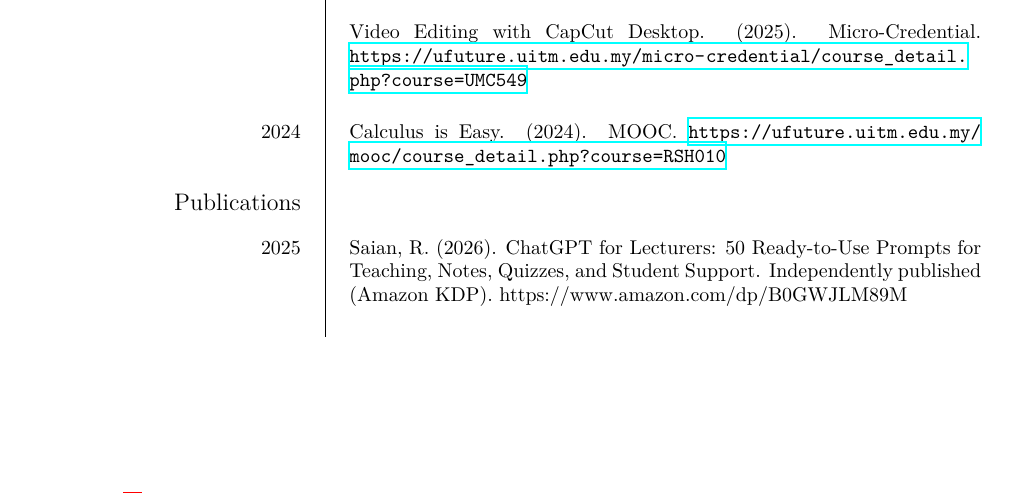
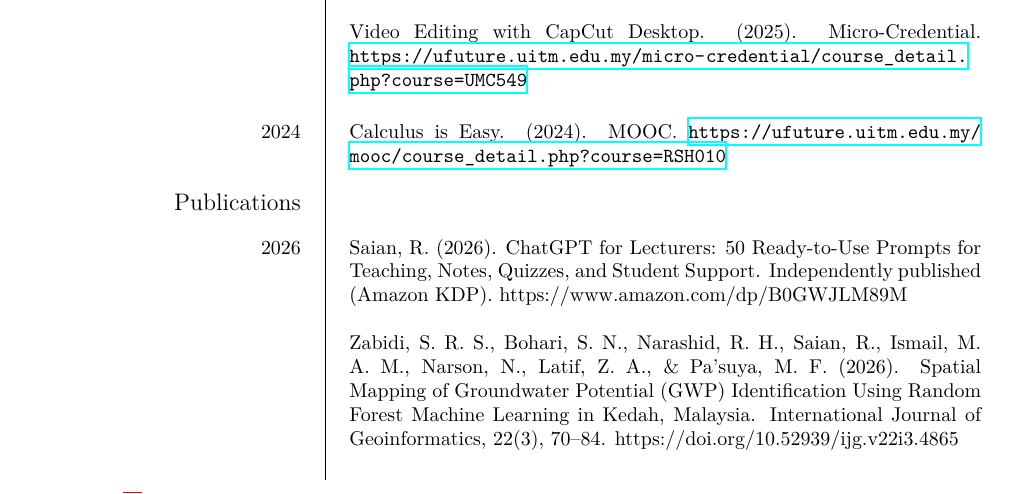
Before and after one commit to rizauddin/cv, a LaTeX CV (rizauddin.tex): part of page 12 of 17, cut so that both start at the same text. Compiled offline with XeLaTeX.

Commit message:
Add paper GWP 2026

```diff
--- a/rizauddin.tex
+++ b/rizauddin.tex
@@ -752,8 +752,11 @@ Calculus is Easy. (2024). MOOC. \url{https://ufuture.uitm.edu.my/mooc/course_det
 %%%%%%%%%%%%%%%%%%%%%%%%%%%%%%%%%%%%%%%%%% Publications
 \section{Publications}
 
-\ecvitem{2025}{
+\ecvitem{2026}{
   Saian, R. (2026). ChatGPT for Lecturers: 50 Ready-to-Use Prompts for Teaching, Notes, Quizzes, and Student Support. Independently published (Amazon KDP). https://www.amazon.com/dp/B0GWJLM89M
+\newline
+
+Zabidi, S. R. S., Bohari, S. N., Narashid, R. H., Saian, R., Ismail, M. A. M., Narson, N., Latif, Z. A., \& Pa’suya, M. F. (2026). Spatial Mapping of Groundwater Potential (GWP) Identification Using Random Forest Machine Learning in Kedah, Malaysia. International Journal of Geoinformatics, 22(3), 70–84. https://doi.org/10.52939/ijg.v22i3.4865
 \newline
 }
 
```
Also changed, not shown: rizauddin.pdf.
